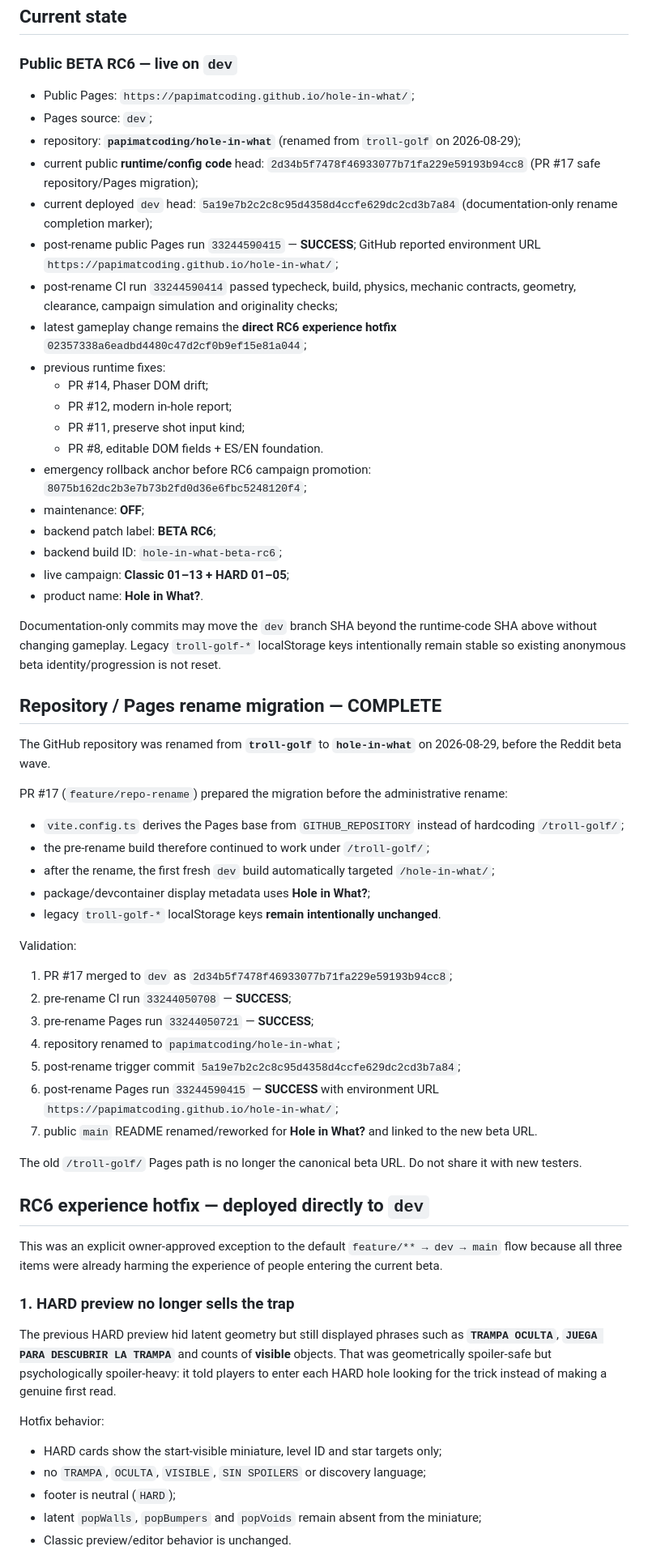
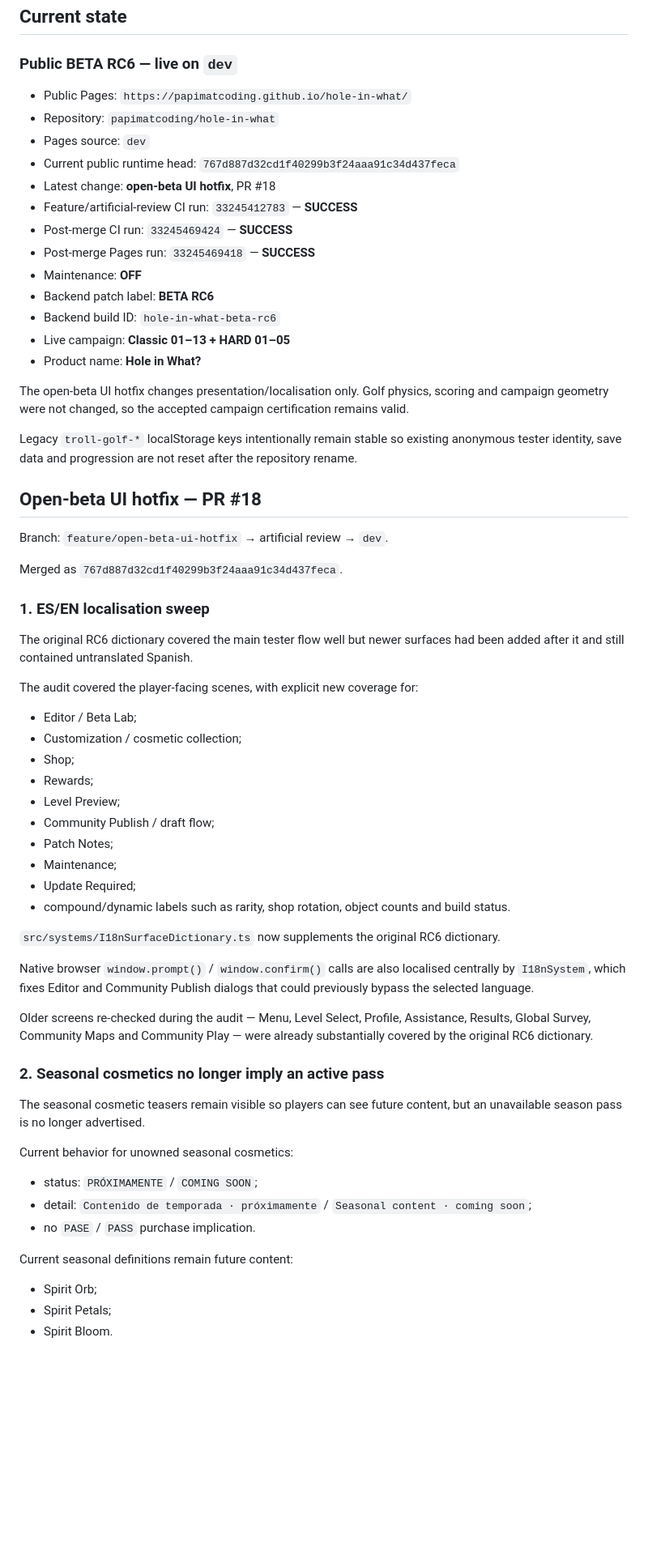
Before and after one commit to papimatcoding/hole-in-what, a Markdown page: README.md, the part around one of its changes. Shown at 81% size. Rendered like a GitHub page; blank space fills up the shorter version.

Commit message:
docs: record open beta UI hotfix

```diff
--- a/README.md
+++ b/README.md
@@ -10,64 +10,66 @@ Mobile-first 2D arcade minigolf built with Phaser + TypeScript.
 
 ### Public BETA RC6 — live on `dev`
 
-- Public Pages: `https://papimatcoding.github.io/hole-in-what/`;
-- Pages source: `dev`;
-- repository: **`papimatcoding/hole-in-what`** (renamed from `troll-golf` on 2026-08-29);
-- current public **runtime/config code** head: `2d34b5f7478f46933077b71fa229e59193b94cc8` (PR #17 safe repository/Pages migration);
-- current deployed `dev` head: `5a19e7b2c2c8c95d4358d4ccfe629dc2cd3b7a84` (documentation-only rename completion marker);
-- post-rename public Pages run `33244590415` — **SUCCESS**; GitHub reported environment URL `https://papimatcoding.github.io/hole-in-what/`;
-- post-rename CI run `33244590414` passed typecheck, build, physics, mechanic contracts, geometry, clearance, campaign simulation and originality checks;
-- latest gameplay change remains the **direct RC6 experience hotfix** `02357338a6eadbd4480c47d2cf0b9ef15e81a044`;
-- previous runtime fixes:
-  - PR #14, Phaser DOM drift;
-  - PR #12, modern in-hole report;
-  - PR #11, preserve shot input kind;
-  - PR #8, editable DOM fields + ES/EN foundation.
-- emergency rollback anchor before RC6 campaign promotion: `8075b162dc2b3e7b73b2fd0d36e6fbc5248120f4`;
-- maintenance: **OFF**;
-- backend patch label: **BETA RC6**;
-- backend build ID: `hole-in-what-beta-rc6`;
-- live campaign: **Classic 01–13 + HARD 01–05**;
-- product name: **Hole in What?**.
+- Public Pages: `https://papimatcoding.github.io/hole-in-what/`
+- Repository: `papimatcoding/hole-in-what`
+- Pages source: `dev`
+- Current public runtime head: `767d887d32cd1f40299b3f24aaa91c34d437feca`
+- Latest change: **open-beta UI hotfix**, PR #18
+- Feature/artificial-review CI run: `33245412783` — **SUCCESS**
+- Post-merge CI run: `33245469424` — **SUCCESS**
+- Post-merge Pages run: `33245469418` — **SUCCESS**
+- Maintenance: **OFF**
+- Backend patch label: **BETA RC6**
+- Backend build ID: `hole-in-what-beta-rc6`
+- Live campaign: **Classic 01–13 + HARD 01–05**
+- Product name: **Hole in What?**
 
-Documentation-only commits may move the `dev` branch SHA beyond the runtime-code SHA above without changing gameplay. Legacy `troll-golf-*` localStorage keys intentionally remain stable so existing anonymous beta identity/progression is not reset.
+The open-beta UI hotfix changes presentation/localisation only. Golf physics, scoring and campaign geometry were not changed, so the accepted campaign certification remains valid.
 
-## Repository / Pages rename migration — COMPLETE
+Legacy `troll-golf-*` localStorage keys intentionally remain stable so existing anonymous tester identity, save data and progression are not reset after the repository rename.
 
-The GitHub repository was renamed from **`troll-golf`** to **`hole-in-what`** on 2026-08-29, before the Reddit beta wave.
+## Open-beta UI hotfix — PR #18
 
-PR #17 (`feature/repo-rename`) prepared the migration before the administrative rename:
+Branch: `feature/open-beta-ui-hotfix` → artificial review → `dev`.
 
-- `vite.config.ts` derives the Pages base from `GITHUB_REPOSITORY` instead of hardcoding `/troll-golf/`;
-- the pre-rename build therefore continued to work under `/troll-golf/`;
-- after the rename, the first fresh `dev` build automatically targeted `/hole-in-what/`;
-- package/devcontainer display metadata uses **Hole in What?**;
-- legacy `troll-golf-*` localStorage keys **remain intentionally unchanged**.
+Merged as `767d887d32cd1f40299b3f24aaa91c34d437feca`.
 
-Validation:
+### 1. ES/EN localisation sweep
 
-1. PR #17 merged to `dev` as `2d34b5f7478f46933077b71fa229e59193b94cc8`;
-2. pre-rename CI run `33244050708` — **SUCCESS**;
-3. pre-rename Pages run `33244050721` — **SUCCESS**;
-4. repository renamed to `papimatcoding/hole-in-what`;
-5. post-rename trigger commit `5a19e7b2c2c8c95d4358d4ccfe629dc2cd3b7a84`;
-6. post-rename Pages run `33244590415` — **SUCCESS** with environment URL `https://papimatcoding.github.io/hole-in-what/`;
-7. public `main` README renamed/reworked for **Hole in What?** and linked to the new beta URL.
+The original RC6 dictionary covered the main tester flow well but newer surfaces had been added after it and still contained untranslated Spanish.
 
-The old `/troll-golf/` Pages path is no longer the canonical beta URL. Do not share it with new testers.
+The audit covered the player-facing scenes, with explicit new coverage for:
 
-## RC6 experience hotfix — deployed directly to `dev`
+- Editor / Beta Lab;
+- Customization / cosmetic collection;
+- Shop;
+- Rewards;
+- Level Preview;
+- Community Publish / draft flow;
+- Patch Notes;
+- Maintenance;
+- Update Required;
+- compound/dynamic labels such as rarity, shop rotation, object counts and build status.
 
-This was an explicit owner-approved exception to the default `feature/** → dev → main` flow because all three items were already harming the experience of people entering the current beta.
+`src/systems/I18nSurfaceDictionary.ts` now supplements the original RC6 dictionary.
 
-### 1. HARD preview no longer sells the trap
+Native browser `window.prompt()` / `window.confirm()` calls are also localised centrally by `I18nSystem`, which fixes Editor and Community Publish dialogs that could previously bypass the selected language.
 
-The previous HARD preview hid latent geometry but still displayed phrases such as **`TRAMPA OCULTA`**, **`JUEGA PARA DESCUBRIR LA TRAMPA`** and counts of **visible** objects. That was geometrically spoiler-safe but psychologically spoiler-heavy: it told players to enter each HARD hole looking for the trick instead of making a genuine first read.
+Older screens re-checked during the audit — Menu, Level Select, Profile, Assistance, Results, Global Survey, Community Maps and Community Play — were already substantially covered by the original RC6 dictionary.
 
-Hotfix behavior:
+### 2. Seasonal cosmetics no longer imply an active pass
 
-- HARD cards show the start-visible miniature, level ID and star targets only;
-- no `TRAMPA`, `OCULTA`, `VISIBLE`, `SIN SPOILERS` or discovery language;
-- footer is neutral (`HARD`);
-- latent `popWalls`, `popBumpers` and `popVoids` remain absent from the miniature;
-- Classic preview/editor behavior is unchanged.
+The seasonal cosmetic teasers remain visible so players can see future content, but an unavailable season pass is no longer advertised.
+
+Current behavior for unowned seasonal cosmetics:
+
+- status: `PRÓXIMAMENTE` / `COMING SOON`;
+- detail: `Contenido de temporada · próximamente` / `Seasonal content · coming soon`;
+- no `PASE` / `PASS` purchase implication.
+
+Current seasonal definitions remain future content:
+
+- Spirit Orb;
+- Spirit Petals;
+- Spirit Bloom.
+
```
Also changed, not shown: other parts of README.md (+153 -105 lines).
